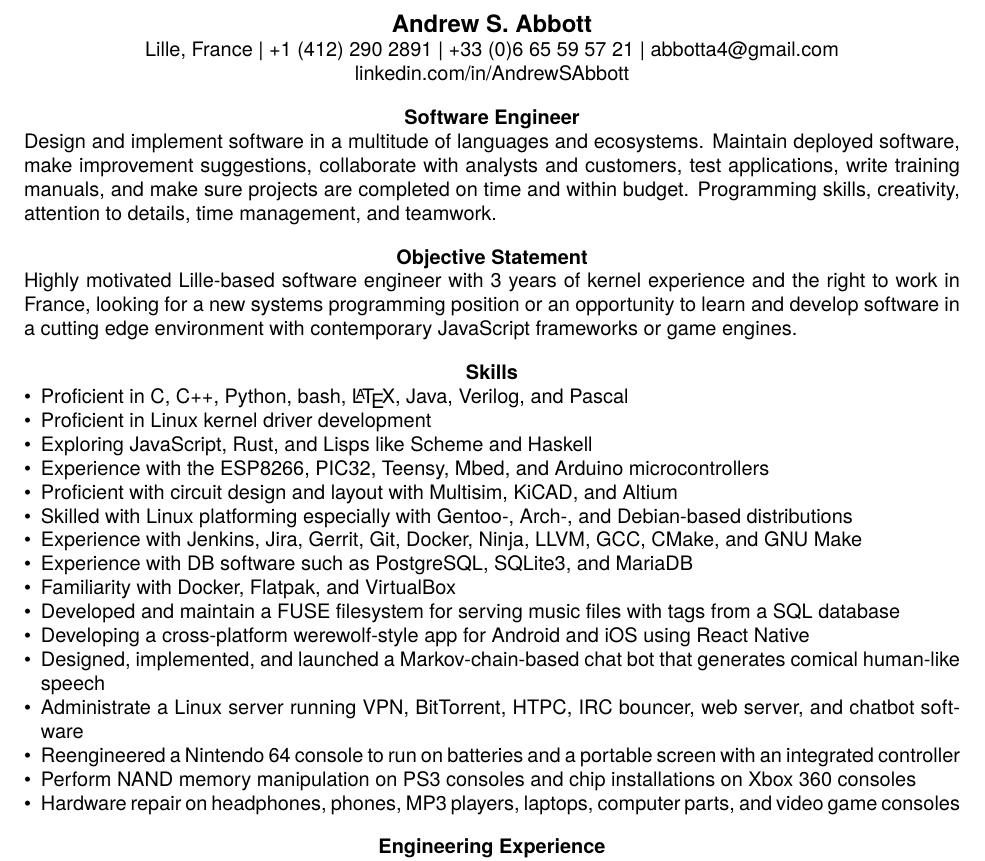
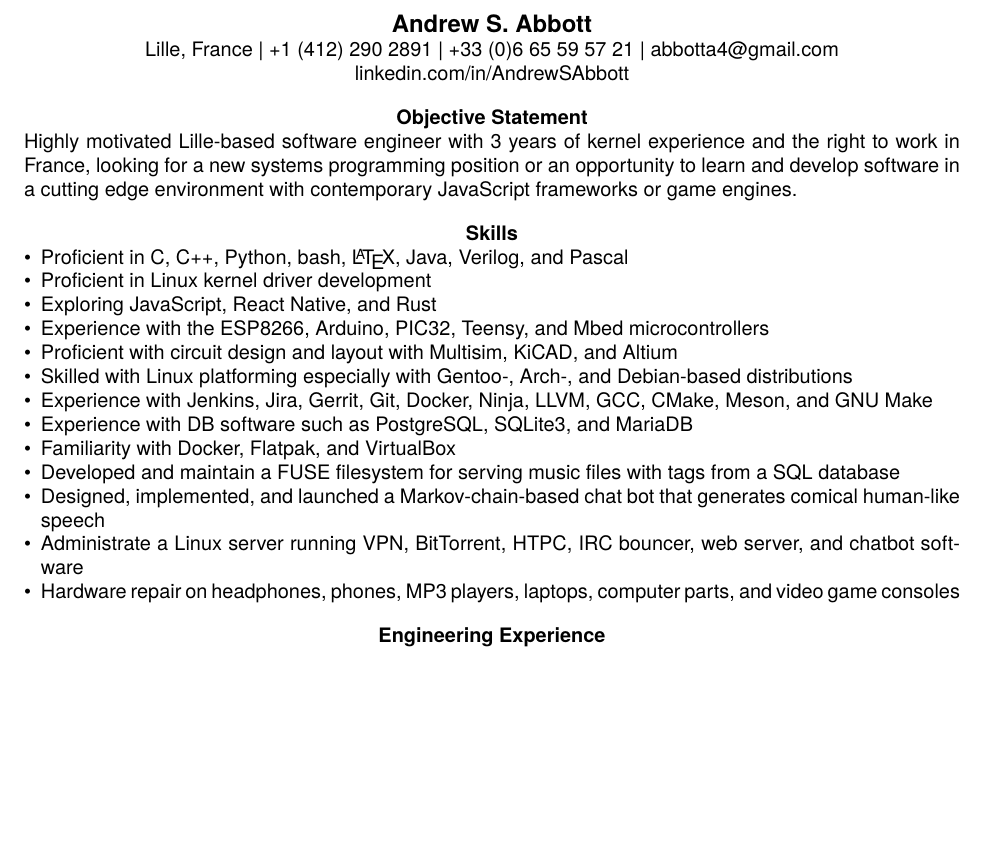
Before and after one commit to Abbotta4/cvtex, a LaTeX CV (resume.tex): part of page 1 of 2, cut so that both start at the same text, the shorter picture padded with empty space. Compiled offline with XeLaTeX.

Commit message:
Remove summary, refactor skills

```diff
--- a/resume.tex
+++ b/resume.tex
@@ -25,30 +25,23 @@
   linkedin.com/in/AndrewSAbbott\par
 \end{center}
 
-\section{Software Engineer}
-Design and implement software in a multitude of languages and ecosystems. Maintain deployed software, make improvement suggestions, collaborate with analysts and customers, test applications, write training manuals, and make sure projects are completed on time and within budget. Programming skills, creativity, attention to details, time management, and teamwork.
-
 \section{Objective Statement}
 Highly motivated Lille-based software engineer with 3 years of kernel experience and the right to work in France, looking for a new systems programming position or an opportunity to learn and develop software in a cutting edge environment with contemporary JavaScript frameworks or game engines.
 
 \section{Skills}
 \begin{itemize}
 \item Proficient in C, C++, Python, bash, \LaTeX, Java, Verilog, and Pascal
-  %\item Comfortable with CMake, Meson,
 \item Proficient in Linux kernel driver development
-\item Exploring JavaScript, Rust, and Lisps like Scheme and Haskell
-\item Experience with the ESP8266, PIC32, Teensy, Mbed, and Arduino microcontrollers
+\item Exploring JavaScript, React Native, and Rust
+\item Experience with the ESP8266, Arduino, PIC32, Teensy, and Mbed microcontrollers
 \item Proficient with circuit design and layout with Multisim, KiCAD, and Altium
 \item Skilled with Linux platforming especially with Gentoo-, Arch-, and Debian-based distributions
-\item Experience with Jenkins, Jira, Gerrit, Git, Docker, Ninja, LLVM, GCC, CMake, and GNU Make
+\item Experience with Jenkins, Jira, Gerrit, Git, Docker, Ninja, LLVM, GCC, CMake, Meson, and GNU Make
 \item Experience with DB software such as PostgreSQL, SQLite3, and MariaDB
 \item Familiarity with Docker, Flatpak, and VirtualBox
 \item Developed and maintain a FUSE filesystem for serving music files with tags from a SQL database
-\item Developing a cross-platform werewolf-style app for Android and iOS using React Native
 \item Designed, implemented, and launched a Markov-chain-based chat bot that generates comical human-like speech
 \item Administrate a Linux server running VPN, BitTorrent, HTPC, IRC bouncer, web server, and chatbot software
-\item Reengineered a Nintendo 64 console to run on batteries and a portable screen with an integrated controller
-\item Perform NAND memory manipulation on PS3 consoles and chip installations on Xbox 360 consoles
 \item Hardware repair on headphones, phones, MP3 players, laptops, computer parts, and video game consoles
 \end{itemize}
 
```
